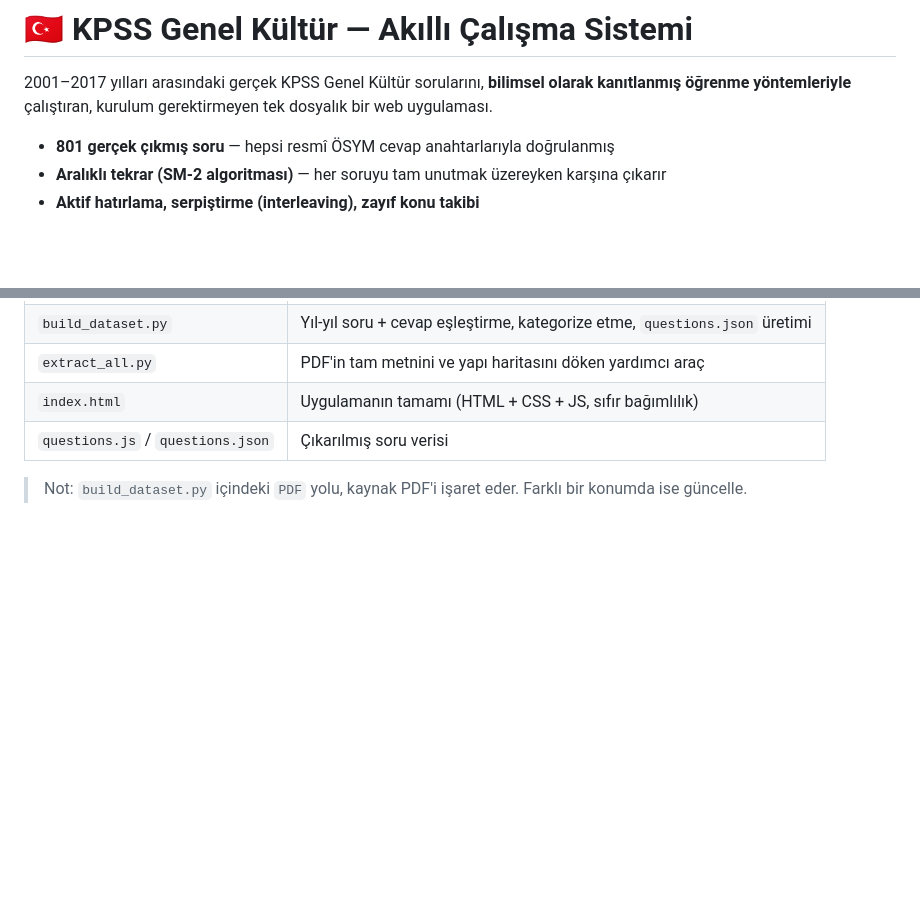
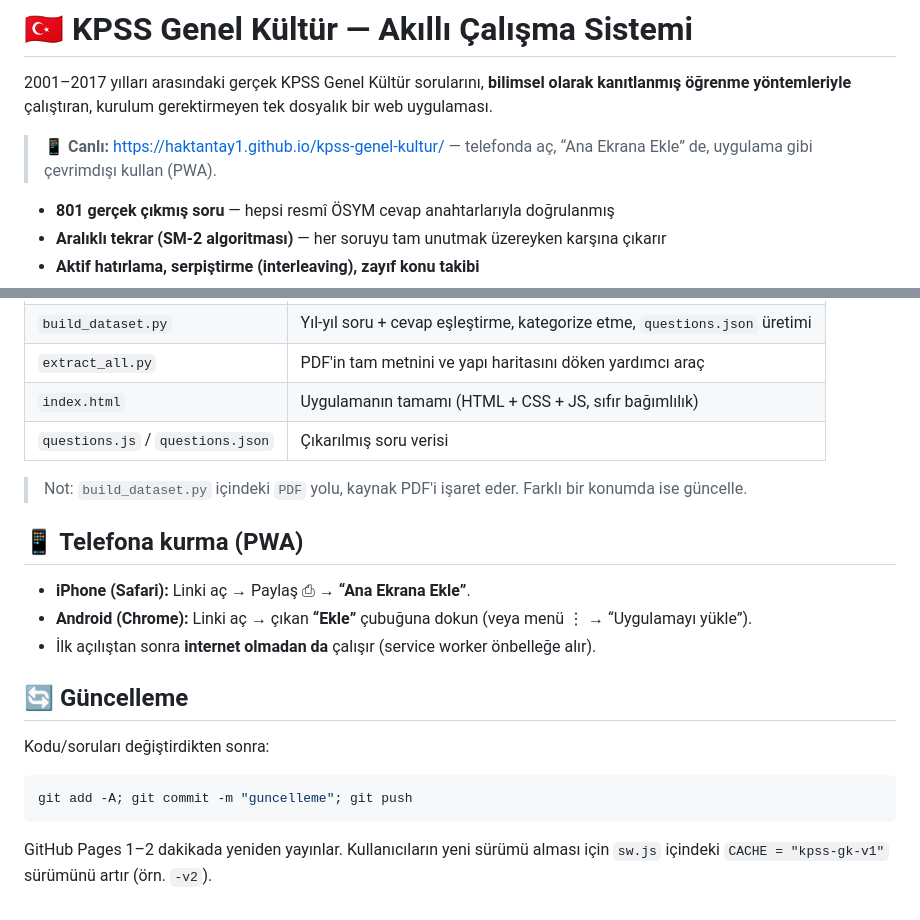
Before and after one commit to haktantay1/kpss-genel-kultur, a Markdown page: README.md, 2 parts joined by grey strips. GitHub-like rendering; blank space fills up the shorter version.

Commit message:
README: canlı PWA linki ve kurulum/güncelleme adımları
Co-Authored-By: Claude Opus 4.8 <noreply@anthropic.com>

````diff
--- a/README.md
+++ b/README.md
@@ -1,6 +1,8 @@
 # 🇹🇷 KPSS Genel Kültür — Akıllı Çalışma Sistemi
 
 2001–2017 yılları arasındaki gerçek KPSS Genel Kültür sorularını, **bilimsel olarak kanıtlanmış öğrenme yöntemleriyle** çalıştıran, kurulum gerektirmeyen tek dosyalık bir web uygulaması.
+
+> 📱 **Canlı:** <https://haktantay1.github.io/kpss-genel-kultur/> — telefonda aç, “Ana Ekrana Ekle” de, uygulama gibi çevrimdışı kullan (PWA).
 
 - **801 gerçek çıkmış soru** — hepsi resmî ÖSYM cevap anahtarlarıyla doğrulanmış
 - **Aralıklı tekrar (SM-2 algoritması)** — her soruyu tam unutmak üzereyken karşına çıkarır
@@ -74,3 +76,17 @@ python -c "import io; d=io.open('questions.json',encoding='utf-8').read(); io.op
 | `questions.js` / `questions.json` | Çıkarılmış soru verisi |
 
 > Not: `build_dataset.py` içindeki `PDF` yolu, kaynak PDF'i işaret eder. Farklı bir konumda ise güncelle.
+
+## 📱 Telefona kurma (PWA)
+
+- **iPhone (Safari):** Linki aç → Paylaş ⎙ → **“Ana Ekrana Ekle”**.
+- **Android (Chrome):** Linki aç → çıkan **“Ekle”** çubuğuna dokun (veya menü ⋮ → “Uygulamayı yükle”).
+- İlk açılıştan sonra **internet olmadan da** çalışır (service worker önbelleğe alır).
+
+## 🔄 Güncelleme
+
+Kodu/soruları değiştirdikten sonra:
+```powershell
+git add -A; git commit -m "guncelleme"; git push
+```
+GitHub Pages 1–2 dakikada yeniden yayınlar. Kullanıcıların yeni sürümü alması için `sw.js` içindeki `CACHE = "kpss-gk-v1"` sürümünü artır (örn. `-v2`).
````
